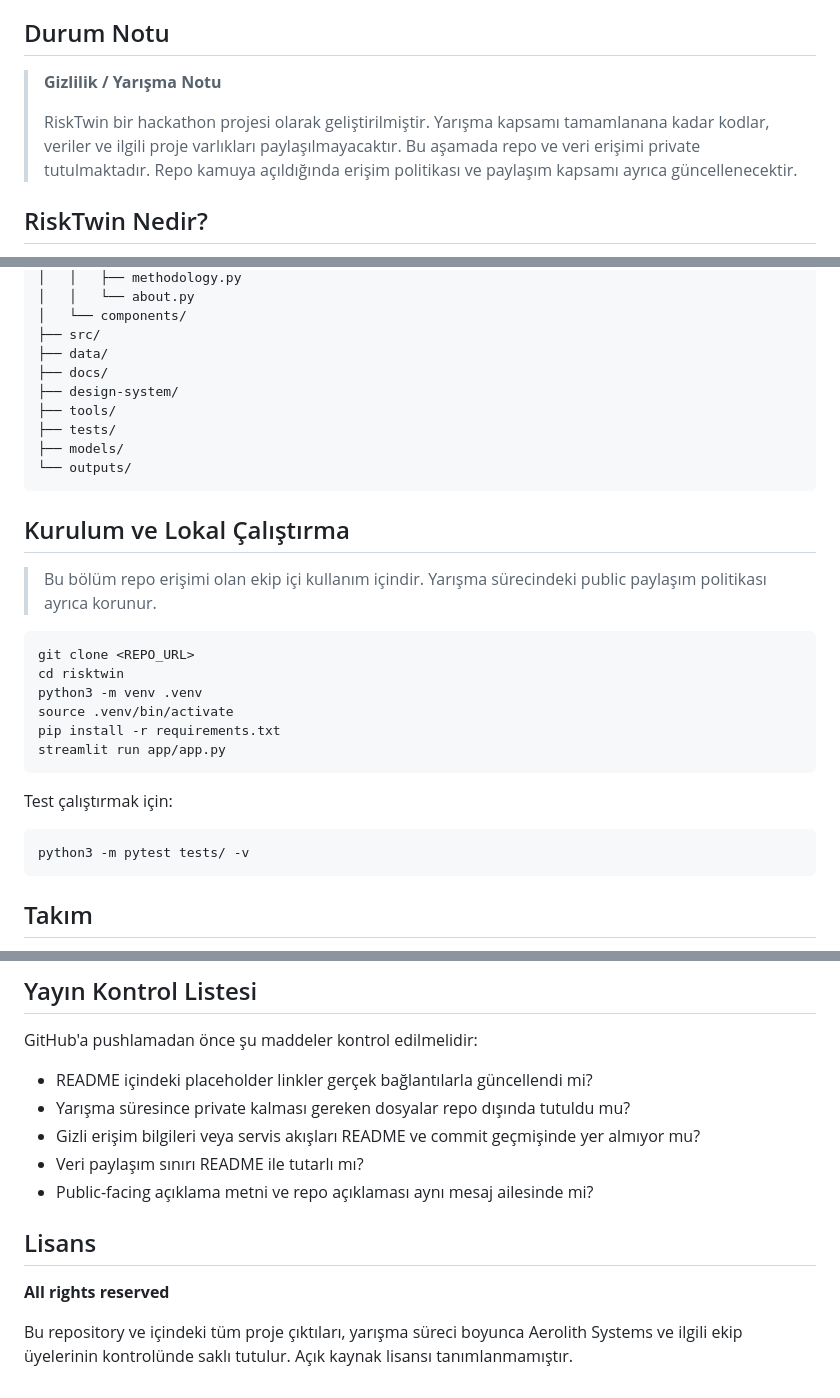
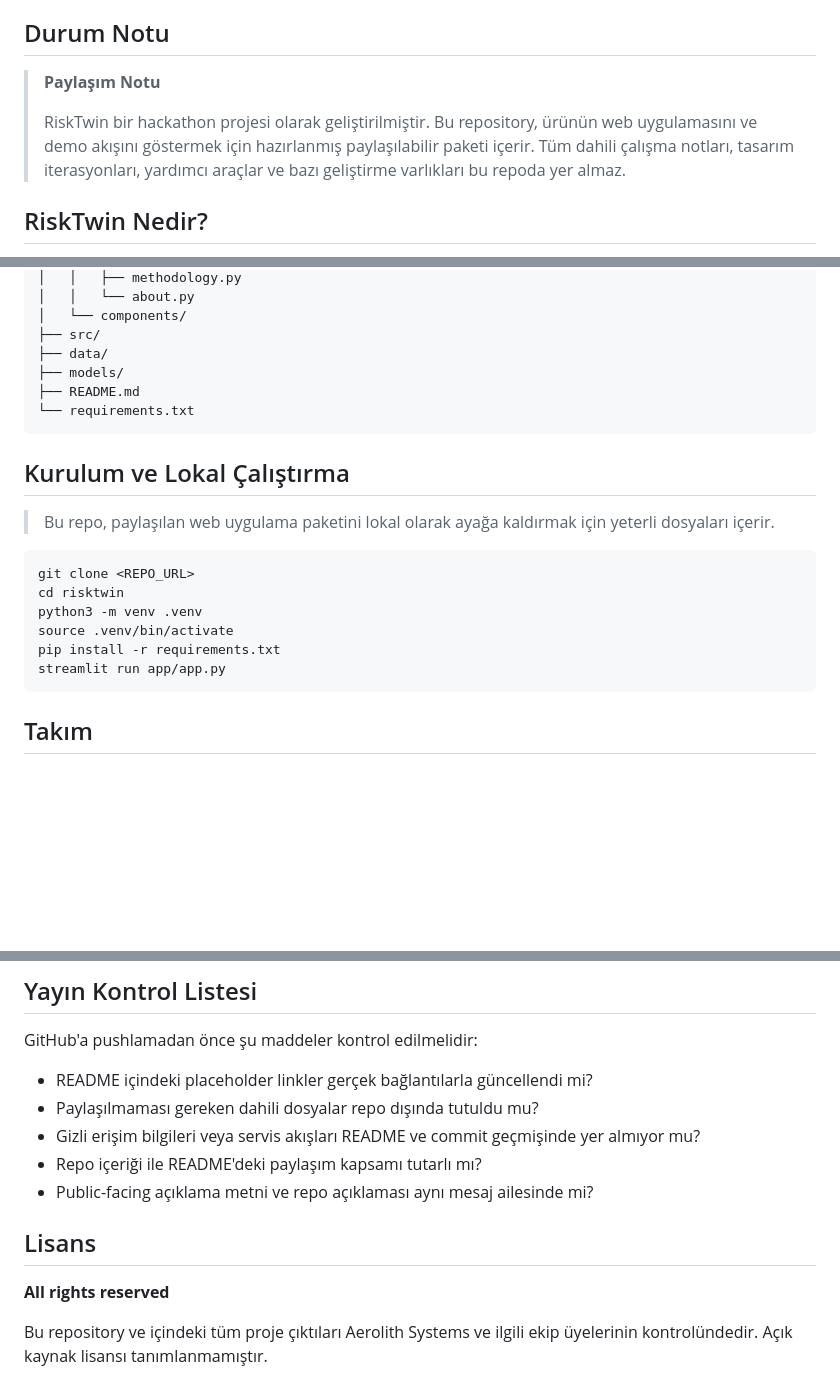
Before and after one commit to akyilidizbaran/RiskTwin, a Markdown page: README.md, 3 parts joined by grey strips. GitHub-like rendering; blank space fills up the shorter version.

Commit message:
Align README with public package

````diff
--- a/README.md
+++ b/README.md
@@ -6,9 +6,9 @@
 
 ## Durum Notu
 
-> **Gizlilik / Yarışma Notu**
+> **Paylaşım Notu**
 >
-> RiskTwin bir hackathon projesi olarak geliştirilmiştir. Yarışma kapsamı tamamlanana kadar kodlar, veriler ve ilgili proje varlıkları paylaşılmayacaktır. Bu aşamada repo ve veri erişimi private tutulmaktadır. Repo kamuya açıldığında erişim politikası ve paylaşım kapsamı ayrıca güncellenecektir.
+> RiskTwin bir hackathon projesi olarak geliştirilmiştir. Bu repository, ürünün web uygulamasını ve demo akışını göstermek için hazırlanmış paylaşılabilir paketi içerir. Tüm dahili çalışma notları, tasarım iterasyonları, yardımcı araçlar ve bazı geliştirme varlıkları bu repoda yer almaz.
 
 ## RiskTwin Nedir?
 
@@ -173,17 +171,14 @@ risktwin/
 │   └── components/
 ├── src/
 ├── data/
-├── docs/
-├── design-system/
-├── tools/
-├── tests/
 ├── models/
-└── outputs/
+├── README.md
+└── requirements.txt
 ```
 
 ## Kurulum ve Lokal Çalıştırma
 
-> Bu bölüm repo erişimi olan ekip içi kullanım içindir. Yarışma sürecindeki public paylaşım politikası ayrıca korunur.
+> Bu repo, paylaşılan web uygulama paketini lokal olarak ayağa kaldırmak için yeterli dosyaları içerir.
 
 ```bash
 git clone <REPO_URL>
@@ -192,12 +187,6 @@ python3 -m venv .venv
 source .venv/bin/activate
 pip install -r requirements.txt
 streamlit run app/app.py
-```
-
-Test çalıştırmak için:
-
-```bash
-python3 -m pytest tests/ -v
 ```
 
 ## Takım
@@ -234,13 +223,13 @@ RiskTwin'in yarışma sonrası büyüme yönleri:
 GitHub'a pushlamadan önce şu maddeler kontrol edilmelidir:
 
 - README içindeki placeholder linkler gerçek bağlantılarla güncellendi mi?
-- Yarışma süresince private kalması gereken dosyalar repo dışında tutuldu mu?
+- Paylaşılmaması gereken dahili dosyalar repo dışında tutuldu mu?
 - Gizli erişim bilgileri veya servis akışları README ve commit geçmişinde yer almıyor mu?
-- Veri paylaşım sınırı README ile tutarlı mı?
+- Repo içeriği ile README'deki paylaşım kapsamı tutarlı mı?
 - Public-facing açıklama metni ve repo açıklaması aynı mesaj ailesinde mi?
 
 ## Lisans
 
 **All rights reserved**
 
-Bu repository ve içindeki tüm proje çıktıları, yarışma süreci boyunca Aerolith Systems ve ilgili ekip üyelerinin kontrolünde saklı tutulur. Açık kaynak lisansı tanımlanmamıştır.
+Bu repository ve içindeki tüm proje çıktıları Aerolith Systems ve ilgili ekip üyelerinin kontrolündedir. Açık kaynak lisansı tanımlanmamıştır.
````
Also changed, not shown: other parts of README.md (+1 -3 lines).
